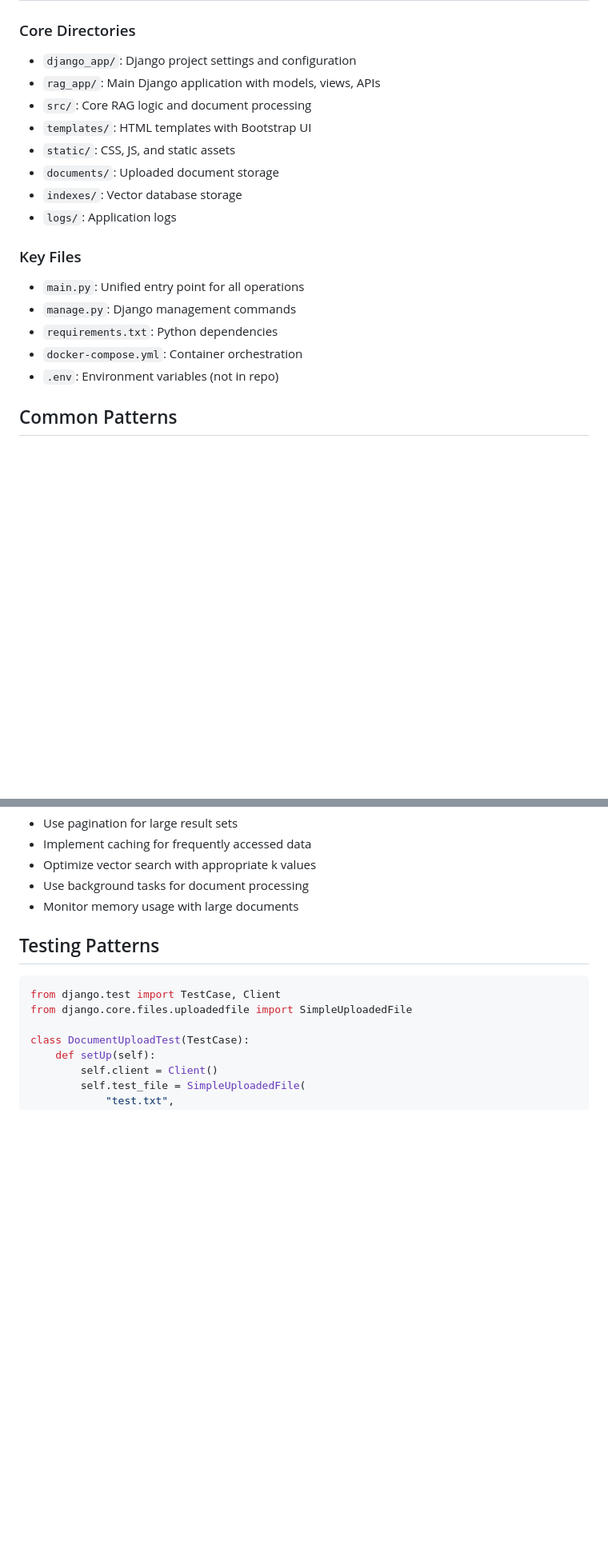
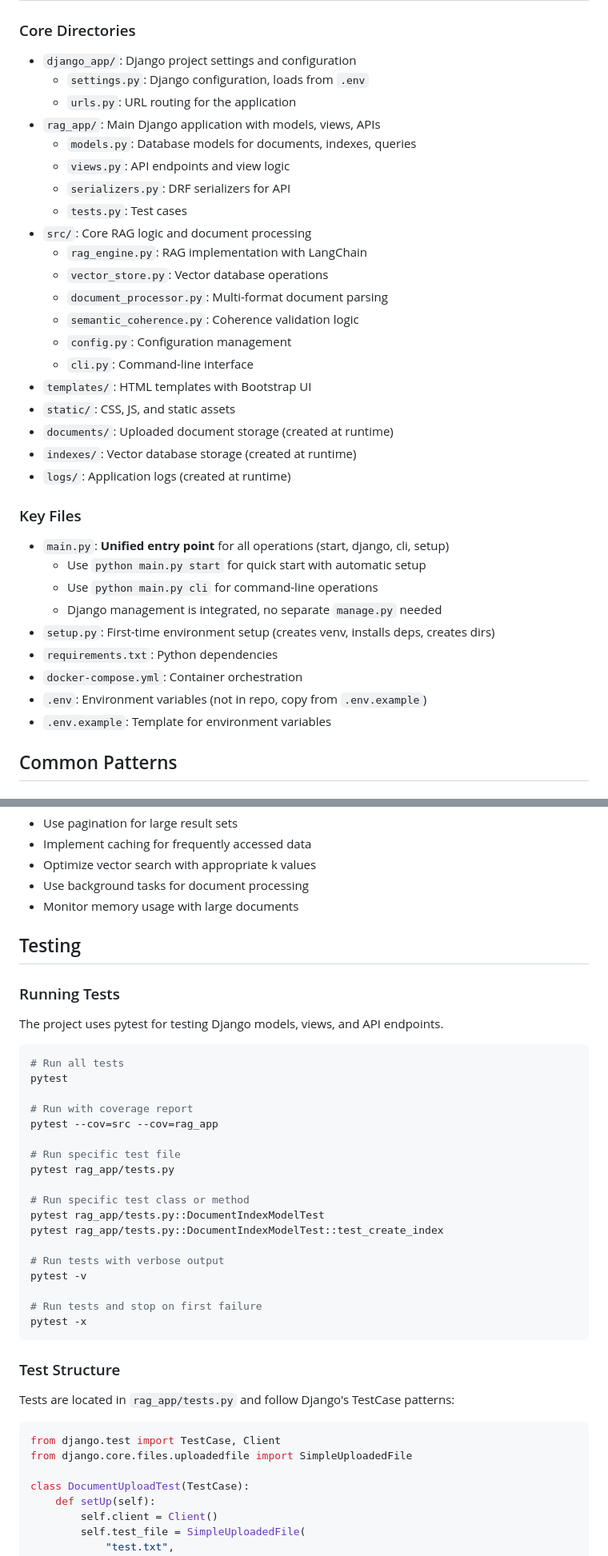
Before and after one commit to djleamen/doc-reader, a Markdown page: .github/copilot-instructions.md, 2 parts joined by grey strips. Shown at 80% size. GitHub-like rendering; blank space fills up the shorter version.

Commit message:
Enhance Copilot instructions with detailed setup, testing, and workflow guidance
Co-authored-by: djleamen <144171857+djleamen@users.noreply.github.com>

````diff
--- a/.github/copilot-instructions.md
+++ b/.github/copilot-instructions.md
@@ -63,20 +63,36 @@ logger.error("Error occurred: {}", error_message)
 
 ### Core Directories
 - `django_app/`: Django project settings and configuration
+  - `settings.py`: Django configuration, loads from `.env`
+  - `urls.py`: URL routing for the application
 - `rag_app/`: Main Django application with models, views, APIs
+  - `models.py`: Database models for documents, indexes, queries
+  - `views.py`: API endpoints and view logic
+  - `serializers.py`: DRF serializers for API
+  - `tests.py`: Test cases
 - `src/`: Core RAG logic and document processing
+  - `rag_engine.py`: RAG implementation with LangChain
+  - `vector_store.py`: Vector database operations
+  - `document_processor.py`: Multi-format document parsing
+  - `semantic_coherence.py`: Coherence validation logic
+  - `config.py`: Configuration management
+  - `cli.py`: Command-line interface
 - `templates/`: HTML templates with Bootstrap UI
 - `static/`: CSS, JS, and static assets
-- `documents/`: Uploaded document storage
-- `indexes/`: Vector database storage
-- `logs/`: Application logs
+- `documents/`: Uploaded document storage (created at runtime)
+- `indexes/`: Vector database storage (created at runtime)
+- `logs/`: Application logs (created at runtime)
 
 ### Key Files
-- `main.py`: Unified entry point for all operations
-- `manage.py`: Django management commands
+- `main.py`: **Unified entry point** for all operations (start, django, cli, setup)
+  - Use `python main.py start` for quick start with automatic setup
+  - Use `python main.py cli` for command-line operations
+  - Django management is integrated, no separate `manage.py` needed
+- `setup.py`: First-time environment setup (creates venv, installs deps, creates dirs)
 - `requirements.txt`: Python dependencies
 - `docker-compose.yml`: Container orchestration
-- `.env`: Environment variables (not in repo)
+- `.env`: Environment variables (not in repo, copy from `.env.example`)
+- `.env.example`: Template for environment variables
 
 ## Common Patterns
 
@@ -183,7 +217,34 @@ results = index.similarity_search(query, k=5)
 - Use background tasks for document processing
 - Monitor memory usage with large documents
 
-## Testing Patterns
+## Testing
+
+### Running Tests
+The project uses pytest for testing Django models, views, and API endpoints.
+
+```bash
+# Run all tests
+pytest
+
+# Run with coverage report
+pytest --cov=src --cov=rag_app
+
+# Run specific test file
+pytest rag_app/tests.py
+
+# Run specific test class or method
+pytest rag_app/tests.py::DocumentIndexModelTest
+pytest rag_app/tests.py::DocumentIndexModelTest::test_create_index
+
+# Run tests with verbose output
+pytest -v
+
+# Run tests and stop on first failure
+pytest -x
+```
+
+### Test Structure
+Tests are located in `rag_app/tests.py` and follow Django's TestCase patterns:
 
 ```python
 from django.test import TestCase, Client
````
Also changed, not shown: other parts of .github/copilot-instructions.md (+60 -10 lines).
